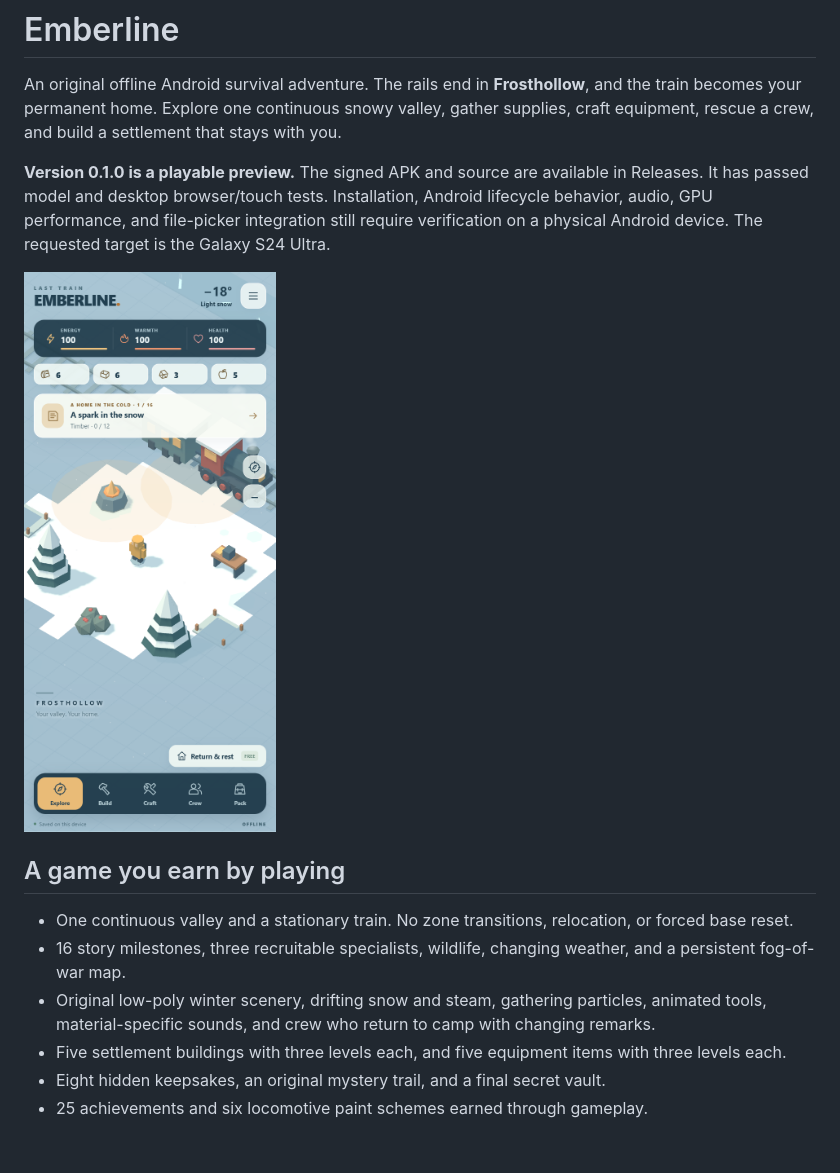
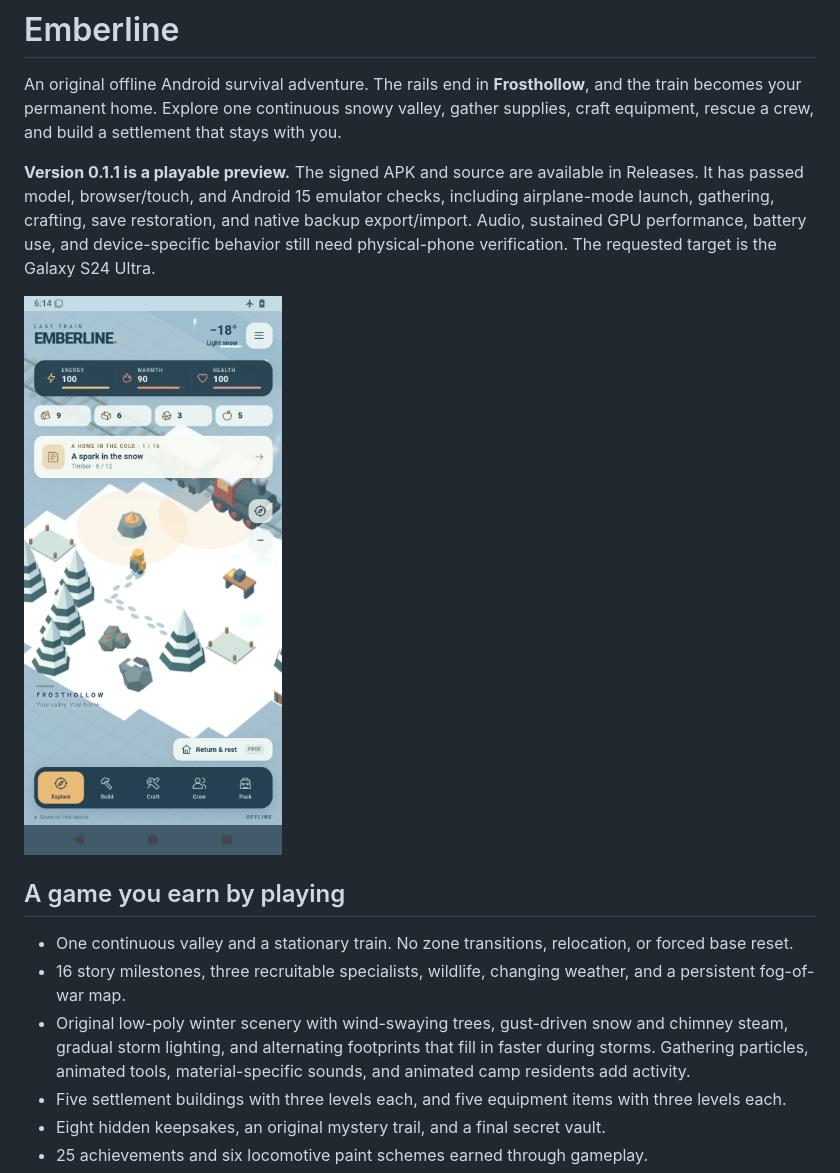
Before and after one commit to SeanShaffer88/EmberlineGame, a Markdown page: README.md, the part around one of its changes. GitHub-like rendering; pictures changed too: docs/gameplay.png; blank space fills up the shorter version.

Commit message:
Fix Android bundled asset startup and animate the winter valley

```diff
--- a/README.md
+++ b/README.md
@@ -2,7 +2,7 @@
 
 An original offline Android survival adventure. The rails end in **Frosthollow**, and the train becomes your permanent home. Explore one continuous snowy valley, gather supplies, craft equipment, rescue a crew, and build a settlement that stays with you.
 
-**Version 0.1.0 is a playable preview.** The signed APK and source are available in Releases. It has passed model and desktop browser/touch tests. Installation, Android lifecycle behavior, audio, GPU performance, and file-picker integration still require verification on a physical Android device. The requested target is the Galaxy S24 Ultra.
+**Version 0.1.1 is a playable preview.** The signed APK and source are available in Releases. It has passed model, browser/touch, and Android 15 emulator checks, including airplane-mode launch, gathering, crafting, save restoration, and native backup export/import. Audio, sustained GPU performance, battery use, and device-specific behavior still need physical-phone verification. The requested target is the Galaxy S24 Ultra.
 
 ![Emberline gameplay](docs/gameplay.png)
 
@@ -10,7 +10,7 @@ An original offline Android survival adventure. The rails end in **Frosthollow**
 
 - One continuous valley and a stationary train. No zone transitions, relocation, or forced base reset.
 - 16 story milestones, three recruitable specialists, wildlife, changing weather, and a persistent fog-of-war map.
-- Original low-poly winter scenery, drifting snow and steam, gathering particles, animated tools, material-specific sounds, and crew who return to camp with changing remarks.
+- Original low-poly winter scenery with wind-swaying trees, gust-driven snow and chimney steam, gradual storm lighting, and alternating footprints that fill in faster during storms. Gathering particles, animated tools, material-specific sounds, and animated camp residents add activity.
 - Five settlement buildings with three levels each, and five equipment items with three levels each.
 - Eight hidden keepsakes, an original mystery trail, and a final secret vault.
 - 25 achievements and six locomotive paint schemes earned through gameplay.
```
Also changed, not shown: other parts of README.md (+16 -4 lines), docs/VALIDATION.md (+29 -7 lines), 14 other files.
